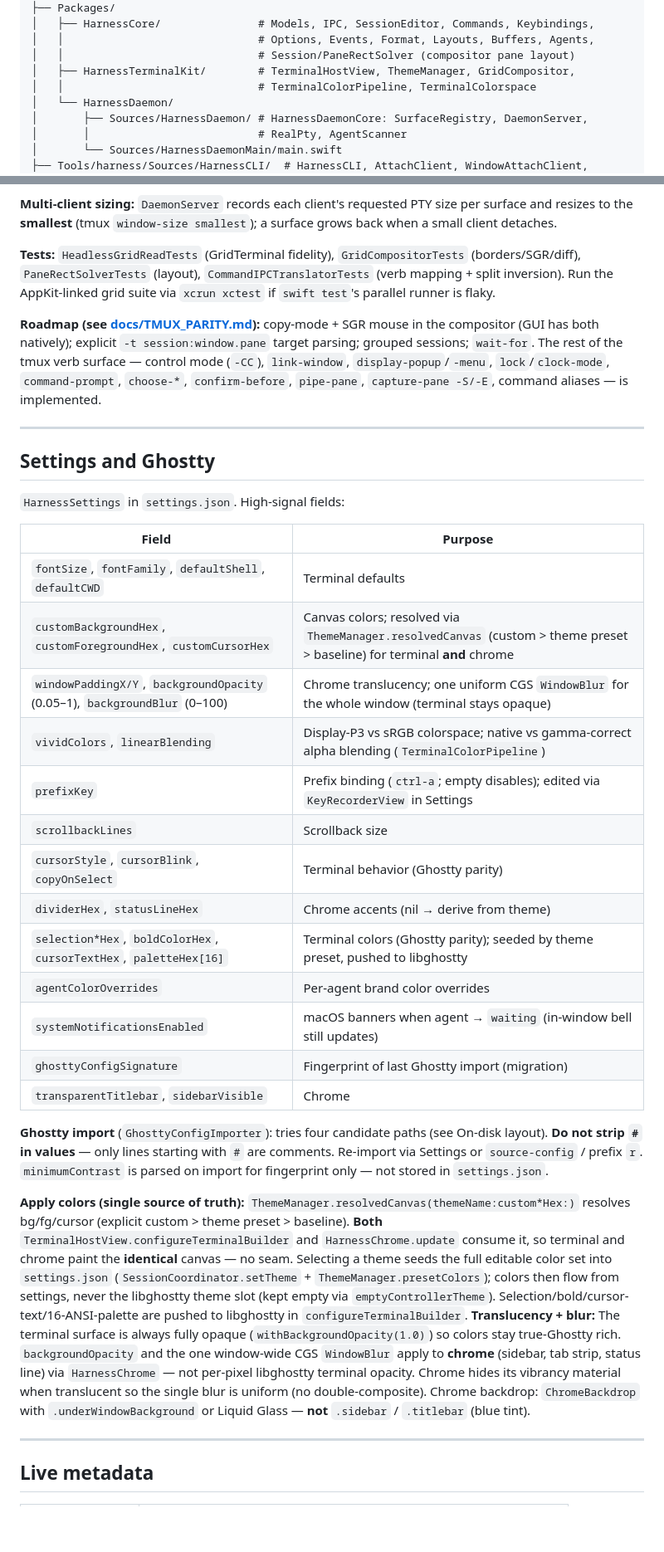
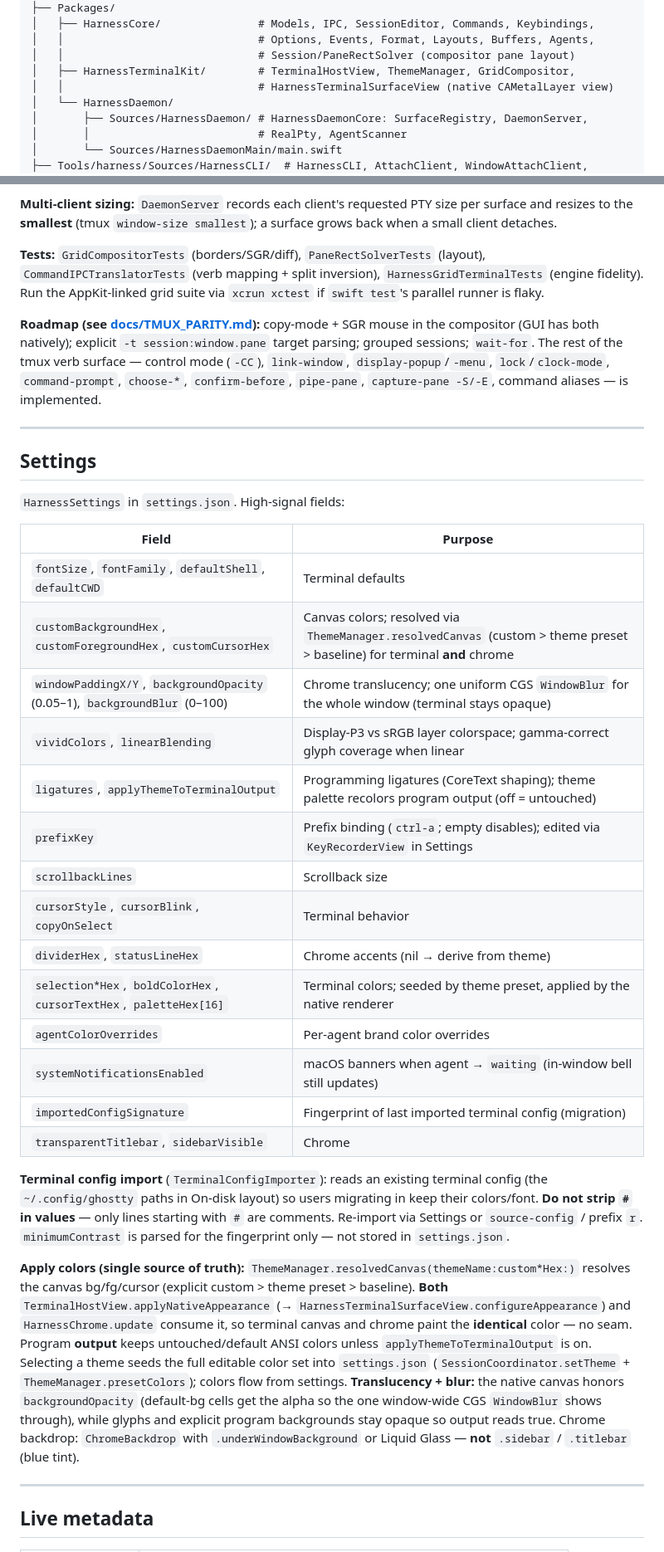
Before and after one commit to robzilla1738/harness-terminal, a Markdown page: agents.md, 2 parts joined by grey strips. Shown at 83% size. Drawn GitHub-style; blank space fills up the shorter version.

Commit message:
Handbook: rewrite claude.md/agents.md for the native renderer (no fork, new features)

```diff
--- a/agents.md
+++ b/agents.md
@@ -160,7 +160,7 @@ harness/
 │   │                              # Options, Events, Format, Layouts, Buffers, Agents,
 │   │                              # Session/PaneRectSolver (compositor pane layout)
 │   ├── HarnessTerminalKit/        # TerminalHostView, ThemeManager, GridCompositor,
-│   │                              # TerminalColorPipeline, TerminalColorspace
+│   │                              # HarnessTerminalSurfaceView (native CAMetalLayer view)
 │   └── HarnessDaemon/
 │       ├── Sources/HarnessDaemon/ # HarnessDaemonCore: SurfaceRegistry, DaemonServer,
 │       │                          # RealPty, AgentScanner
@@ -386,13 +380,13 @@ PaneNode tree ──PaneRectSolver──▶ [PaneRect] ────┤
 
 **Multi-client sizing:** `DaemonServer` records each client's requested PTY size per surface and resizes to the **smallest** (tmux `window-size smallest`); a surface grows back when a small client detaches.
 
-**Tests:** `HeadlessGridReadTests` (GridTerminal fidelity), `GridCompositorTests` (borders/SGR/diff), `PaneRectSolverTests` (layout), `CommandIPCTranslatorTests` (verb mapping + split inversion). Run the AppKit-linked grid suite via `xcrun xctest` if `swift test`'s parallel runner is flaky.
+**Tests:** `GridCompositorTests` (borders/SGR/diff), `PaneRectSolverTests` (layout), `CommandIPCTranslatorTests` (verb mapping + split inversion), `HarnessGridTerminalTests` (engine fidelity). Run the AppKit-linked grid suite via `xcrun xctest` if `swift test`'s parallel runner is flaky.
 
 **Roadmap (see [docs/TMUX_PARITY.md](docs/TMUX_PARITY.md)):** copy-mode + SGR mouse in the compositor (GUI has both natively); explicit `-t session:window.pane` target parsing; grouped sessions; `wait-for`. The rest of the tmux verb surface — control mode (`-CC`), `link-window`, `display-popup`/`-menu`, `lock`/`clock-mode`, `command-prompt`, `choose-*`, `confirm-before`, `pipe-pane`, `capture-pane -S/-E`, command aliases — is implemented.
 
 ---
 
-## Settings and Ghostty
+## Settings
 
 `HarnessSettings` in `settings.json`. High-signal fields:
 
@@ -401,20 +395,21 @@ PaneNode tree ──PaneRectSolver──▶ [PaneRect] ────┤
 | `fontSize`, `fontFamily`, `defaultShell`, `defaultCWD` | Terminal defaults |
 | `customBackgroundHex`, `customForegroundHex`, `customCursorHex` | Canvas colors; resolved via `ThemeManager.resolvedCanvas` (custom > theme preset > baseline) for terminal **and** chrome |
 | `windowPaddingX/Y`, `backgroundOpacity` (0.05–1), `backgroundBlur` (0–100) | Chrome translucency; one uniform CGS `WindowBlur` for the whole window (terminal stays opaque) |
-| `vividColors`, `linearBlending` | Display-P3 vs sRGB colorspace; native vs gamma-correct alpha blending (`TerminalColorPipeline`) |
+| `vividColors`, `linearBlending` | Display-P3 vs sRGB layer colorspace; gamma-correct glyph coverage when linear |
+| `ligatures`, `applyThemeToTerminalOutput` | Programming ligatures (CoreText shaping); theme palette recolors program output (off = untouched) |
 | `prefixKey` | Prefix binding (`ctrl-a`; empty disables); edited via `KeyRecorderView` in Settings |
 | `scrollbackLines` | Scrollback size |
-| `cursorStyle`, `cursorBlink`, `copyOnSelect` | Terminal behavior (Ghostty parity) |
+| `cursorStyle`, `cursorBlink`, `copyOnSelect` | Terminal behavior |
 | `dividerHex`, `statusLineHex` | Chrome accents (nil → derive from theme) |
-| `selection*Hex`, `boldColorHex`, `cursorTextHex`, `paletteHex[16]` | Terminal colors (Ghostty parity); seeded by theme preset, pushed to libghostty |
+| `selection*Hex`, `boldColorHex`, `cursorTextHex`, `paletteHex[16]` | Terminal colors; seeded by theme preset, applied by the native renderer |
 | `agentColorOverrides` | Per-agent brand color overrides |
 | `systemNotificationsEnabled` | macOS banners when agent → `waiting` (in-window bell still updates) |
-| `ghosttyConfigSignature` | Fingerprint of last Ghostty import (migration) |
+| `importedConfigSignature` | Fingerprint of last imported terminal config (migration) |
 | `transparentTitlebar`, `sidebarVisible` | Chrome |
 
-**Ghostty import** (`GhosttyConfigImporter`): tries four candidate paths (see On-disk layout). **Do not strip `#` in values** — only lines starting with `#` are comments. Re-import via Settings or `source-config` / prefix `r`. `minimumContrast` is parsed on import for fingerprint only — not stored in `settings.json`.
+**Terminal config import** (`TerminalConfigImporter`): reads an existing terminal config (the `~/.config/ghostty` paths in On-disk layout) so users migrating in keep their colors/font. **Do not strip `#` in values** — only lines starting with `#` are comments. Re-import via Settings or `source-config` / prefix `r`. `minimumContrast` is parsed for the fingerprint only — not stored in `settings.json`.
 
-**Apply colors (single source of truth):** `ThemeManager.resolvedCanvas(themeName:custom*Hex:)` resolves bg/fg/cursor (explicit custom > theme preset > baseline). **Both** `TerminalHostView.configureTerminalBuilder` and `HarnessChrome.update` consume it, so terminal and chrome paint the **identical** canvas — no seam. Selecting a theme seeds the full editable color set into `settings.json` (`SessionCoordinator.setTheme` + `ThemeManager.presetColors`); colors then flow from settings, never the libghostty theme slot (kept empty via `emptyControllerTheme`). Selection/bold/cursor-text/16-ANSI-palette are pushed to libghostty in `configureTerminalBuilder`. **Translucency + blur:** The terminal surface is always fully opaque (`withBackgroundOpacity(1.0)`) so colors stay true-Ghostty rich. `backgroundOpacity` and the one window-wide CGS `WindowBlur` apply to **chrome** (sidebar, tab strip, status line) via `HarnessChrome` — not per-pixel libghostty terminal opacity. Chrome hides its vibrancy material when translucent so the single blur is uniform (no double-composite). Chrome backdrop: `ChromeBackdrop` with `.underWindowBackground` or Liquid Glass — **not** `.sidebar` / `.titlebar` (blue tint).
+**Apply colors (single source of truth):** `ThemeManager.resolvedCanvas(themeName:custom*Hex:)` resolves the canvas bg/fg/cursor (explicit custom > theme preset > baseline). **Both** `TerminalHostView.applyNativeAppearance` (→ `HarnessTerminalSurfaceView.configureAppearance`) and `HarnessChrome.update` consume it, so terminal canvas and chrome paint the **identical** color — no seam. Program **output** keeps untouched/default ANSI colors unless `applyThemeToTerminalOutput` is on. Selecting a theme seeds the full editable color set into `settings.json` (`SessionCoordinator.setTheme` + `ThemeManager.presetColors`); colors flow from settings. **Translucency + blur:** the native canvas honors `backgroundOpacity` (default-bg cells get the alpha so the one window-wide CGS `WindowBlur` shows through), while glyphs and explicit program backgrounds stay opaque so output reads true. Chrome backdrop: `ChromeBackdrop` with `.underWindowBackground` or Liquid Glass — **not** `.sidebar` / `.titlebar` (blue tint).
 
 ---
 
```
Also changed, not shown: other parts of agents.md (+32 -34 lines), claude.md (+42 -43 lines).
